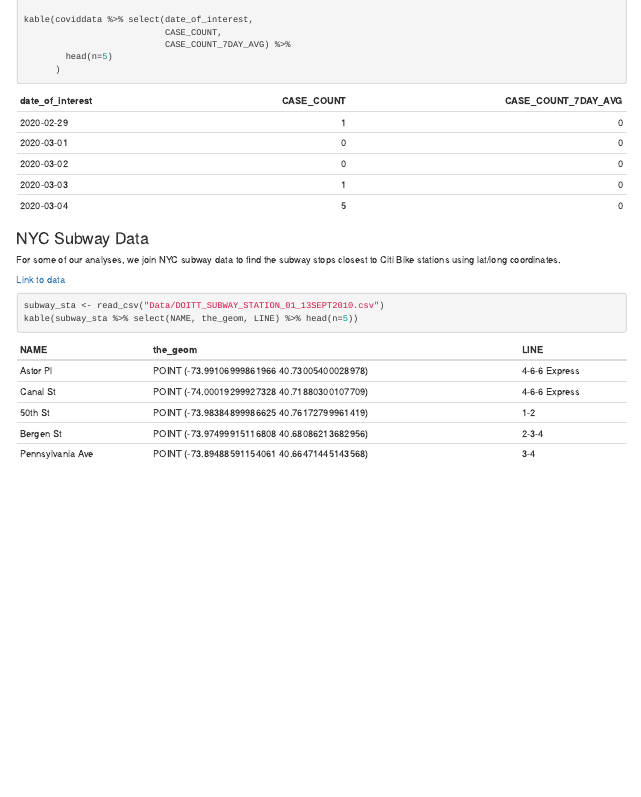
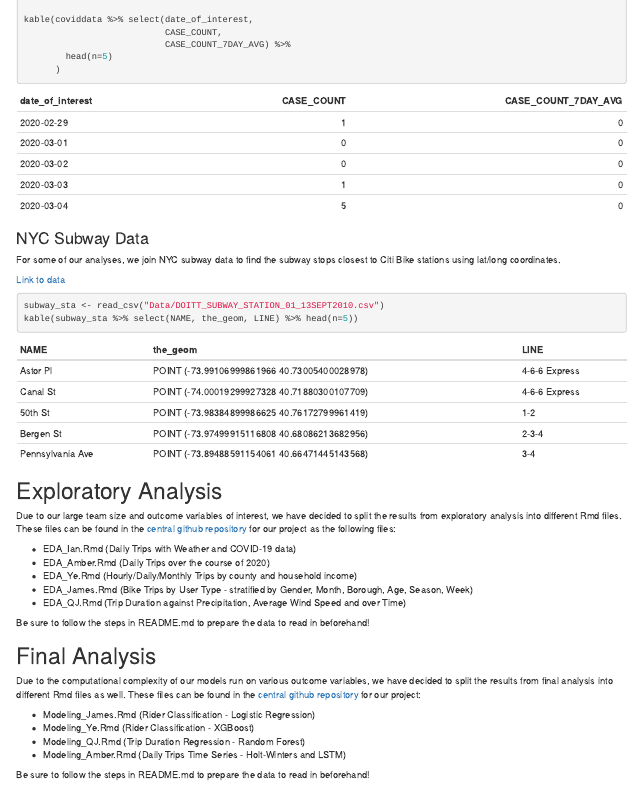
Before and after one commit to Elaineyex/BST260CitiBike, an R Markdown document (BST260CitiBike.Rmd): the page in a window 1100 px wide, from 2300 px down. The pictures show the output file BST260CitiBike.html that the author committed with the source, opened offline.

Commit message:
added eda and finalanalysis section

````diff
--- a/BST260CitiBike.Rmd
+++ b/BST260CitiBike.Rmd
@@ -127,3 +127,26 @@ For some of our analyses, we join NYC subway data to find the subway stops close
 subway_sta <- read_csv("Data/DOITT_SUBWAY_STATION_01_13SEPT2010.csv")
 kable(subway_sta %>% select(NAME, the_geom, LINE) %>% head(n=5))
 ```
+
+# Exploratory Analysis
+
+Due to our large team size and outcome variables of interest, we have decided to split the results from exploratory analysis into different Rmd files. These files can be found in the [central github repository](https://github.com/Elaineyex/BST260CitiBike) for our project as the following files:
+
+* EDA_Ian.Rmd (Daily Trips with Weather and COVID-19 data)
+* EDA_Amber.Rmd (Daily Trips over the course of 2020)
+* EDA_Ye.Rmd (Hourly/Daily/Monthly Trips by county and household income)
+* EDA_James.Rmd (Bike Trips by User Type - stratified by Gender, Month, Borough, Age, Season, Week)
+* EDA_QJ.Rmd (Trip Duration against Precipitation, Average Wind Speed and over Time)
+
+Be sure to follow the steps in README.md to prepare the data to read in beforehand!
+
+# Final Analysis
+
+Due to the computational complexity of our models run on various outcome variables, we have decided to split the results from final analysis into different Rmd files as well. These files can be found in the [central github repository](https://github.com/Elaineyex/BST260CitiBike) for our project:
+
+* Modeling_James.Rmd (Rider Classification - Logistic Regression)
+* Modeling_Ye.Rmd (Rider Classification - XGBoost)
+* Modeling_QJ.Rmd (Trip Duration Regression - Random Forest)
+* Modeling_Amber.Rmd (Daily Trips Time Series - Holt-Winters and LSTM)
+
+Be sure to follow the steps in README.md to prepare the data to read in beforehand!
````
Also changed, not shown: BST260CitiBike.html.
